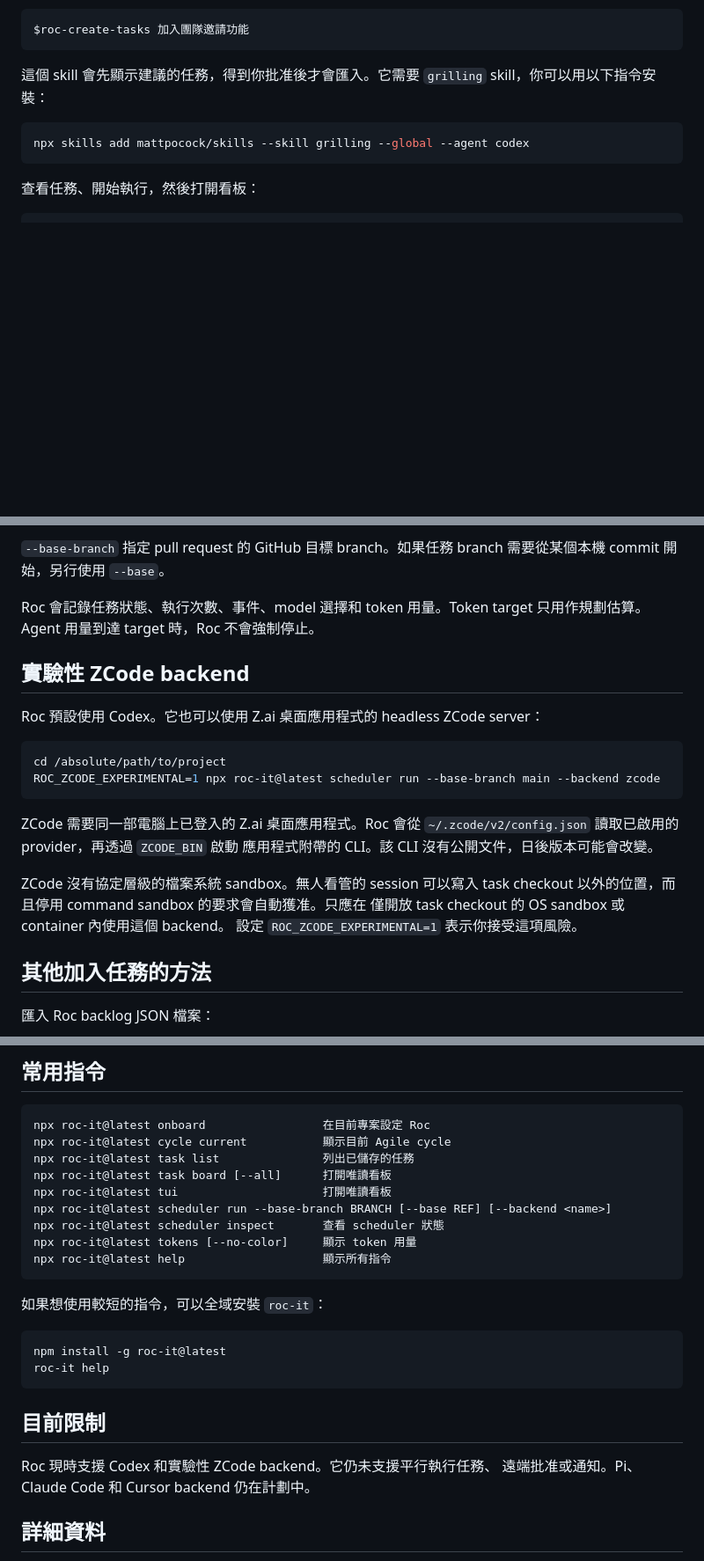
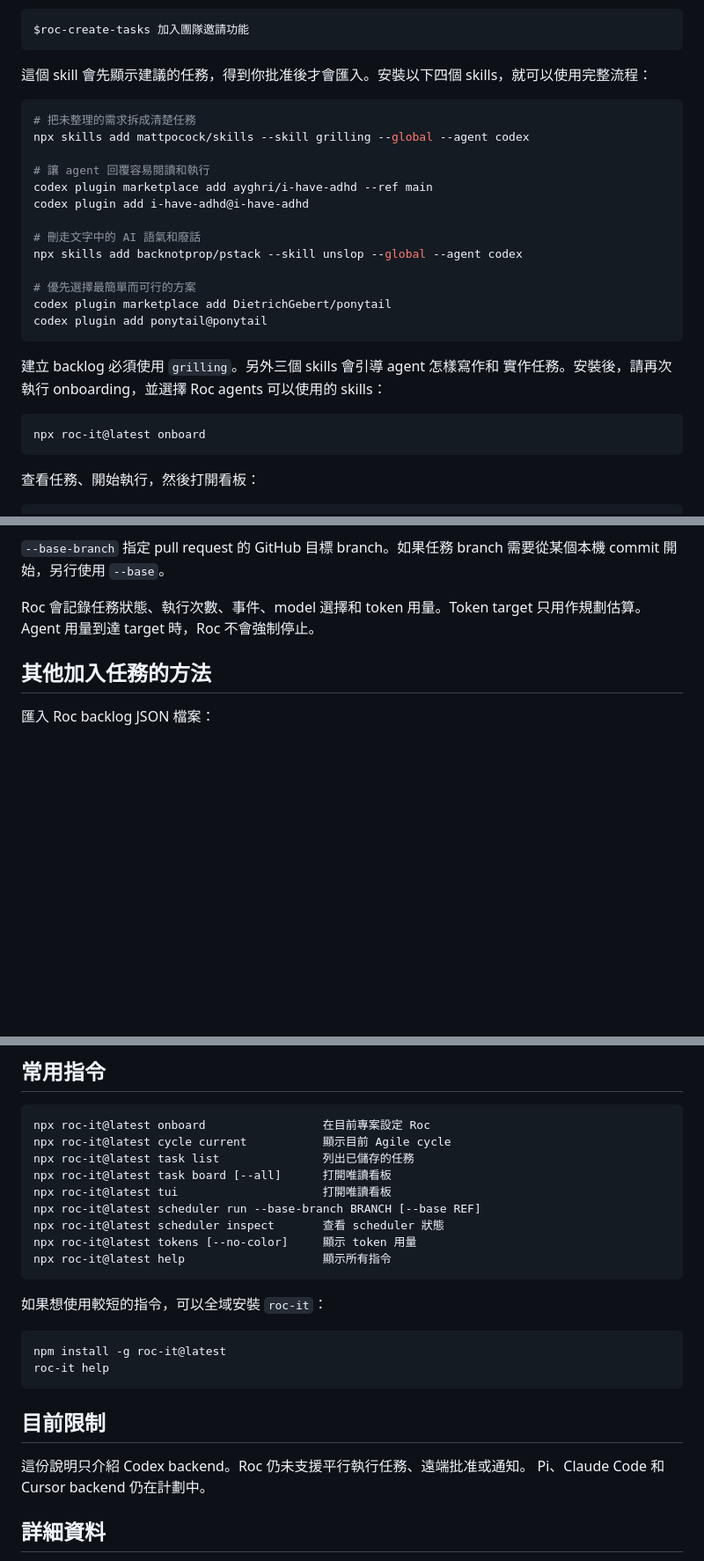
Before and after one commit to devos-ing/Roc, a Markdown page: README.zh-HK.md, 3 parts joined by grey strips. Shown at 88% size. Drawn GitHub-style; blank space fills up the shorter version.

Commit message:
docs: add recommended setup skills

````diff
--- a/README.zh-HK.md
+++ b/README.zh-HK.md
@@ -52,11 +52,31 @@ Onboarding 會建立 Roc 的本機資料庫，並安裝兩個 skills：
 $roc-create-tasks 加入團隊邀請功能
 ```
 
-這個 skill 會先顯示建議的任務，得到你批准後才會匯入。它需要
-`grilling` skill，你可以用以下指令安裝：
+這個 skill 會先顯示建議的任務，得到你批准後才會匯入。安裝以下四個
+skills，就可以使用完整流程：
 
 ```bash
+# 把未整理的需求拆成清楚任務
 npx skills add mattpocock/skills --skill grilling --global --agent codex
+
+# 讓 agent 回覆容易閱讀和執行
+codex plugin marketplace add ayghri/i-have-adhd --ref main
+codex plugin add i-have-adhd@i-have-adhd
+
+# 刪走文字中的 AI 語氣和廢話
+npx skills add backnotprop/pstack --skill unslop --global --agent codex
+
+# 優先選擇最簡單而可行的方案
+codex plugin marketplace add DietrichGebert/ponytail
+codex plugin add ponytail@ponytail
+```
+
+建立 backlog 必須使用 `grilling`。另外三個 skills 會引導 agent 怎樣寫作和
+實作任務。安裝後，請再次執行 onboarding，並選擇 Roc agents 可以使用的
+skills：
+
+```bash
+npx roc-it@latest onboard
 ```
 
 查看任務、開始執行，然後打開看板：
@@ -120,24 +140,6 @@ Review 接受結果後，Roc 會執行已信任的 posthook，並確認 Implemen
 Roc 會記錄任務狀態、執行次數、事件、model 選擇和 token 用量。Token target
 只用作規劃估算。Agent 用量到達 target 時，Roc 不會強制停止。
 
-## 實驗性 ZCode backend
-
-Roc 預設使用 Codex。它也可以使用 Z.ai 桌面應用程式的 headless ZCode server：
-
-```bash
-cd /absolute/path/to/project
-ROC_ZCODE_EXPERIMENTAL=1 npx roc-it@latest scheduler run --base-branch main --backend zcode
-```
-
-ZCode 需要同一部電腦上已登入的 Z.ai 桌面應用程式。Roc 會從
-`~/.zcode/v2/config.json` 讀取已啟用的 provider，再透過 `ZCODE_BIN` 啟動
-應用程式附帶的 CLI。該 CLI 沒有公開文件，日後版本可能會改變。
-
-ZCode 沒有協定層級的檔案系統 sandbox。無人看管的 session 可以寫入 task
-checkout 以外的位置，而且停用 command sandbox 的要求會自動獲准。只應在
-僅開放 task checkout 的 OS sandbox 或 container 內使用這個 backend。
-設定 `ROC_ZCODE_EXPERIMENTAL=1` 表示你接受這項風險。
-
 ## 其他加入任務的方法
 
 匯入 Roc backlog JSON 檔案：
@@ -170,7 +172,7 @@ npx roc-it@latest cycle current           顯示目前 Agile cycle
 npx roc-it@latest task list               列出已儲存的任務
 npx roc-it@latest task board [--all]      打開唯讀看板
 npx roc-it@latest tui                     打開唯讀看板
-npx roc-it@latest scheduler run --base-branch BRANCH [--base REF] [--backend <name>]
+npx roc-it@latest scheduler run --base-branch BRANCH [--base REF]
 npx roc-it@latest scheduler inspect       查看 scheduler 狀態
 npx roc-it@latest tokens [--no-color]     顯示 token 用量
 npx roc-it@latest help                    顯示所有指令
@@ -185,8 +187,8 @@ roc-it help
 
 ## 目前限制
 
-Roc 現時支援 Codex 和實驗性 ZCode backend。它仍未支援平行執行任務、
-遠端批准或通知。Pi、Claude Code 和 Cursor backend 仍在計劃中。
+這份說明只介紹 Codex backend。Roc 仍未支援平行執行任務、遠端批准或通知。
+Pi、Claude Code 和 Cursor backend 仍在計劃中。
 
 ## 詳細資料
 
````
Also changed, not shown: README.md (+26 -27 lines).
